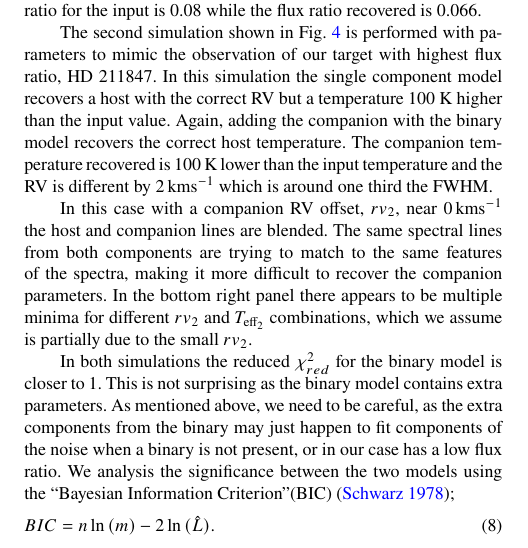
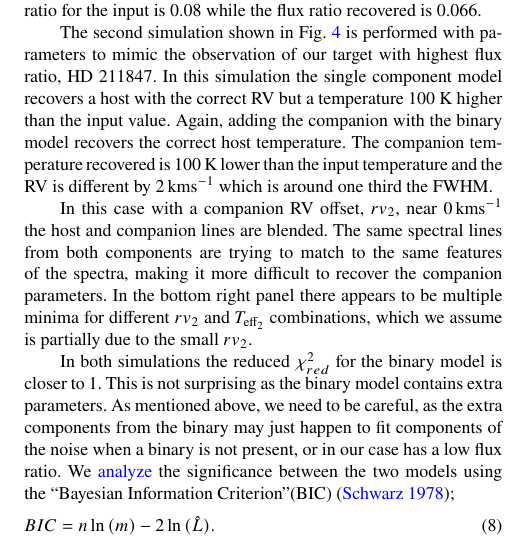
Before and after one commit to jason-neal/nIR_paper, a LaTeX paper (nir_companions.tex): part of one column of page 9 of 22, cut so that both start at the same text. Compiled offline with pdfLaTeX; a LaTeX package or settings file that is missing is left out.

Commit message:
analysis -> analyze

```diff
--- a/nir_companions.tex
+++ b/nir_companions.tex
@@ -354,7 +354,7 @@ The second simulation shown in Fig.~\ref{fig:HD211847_simulated_contours} is per
 In this case with a companion RV offset, \({rv}_2\), near 0\kmps{} the host and companion lines are blended. The same spectral lines from both components are trying to match to the same features of the spectra, making it more difficult to recover the companion parameters. In the bottom right panel there appears to be multiple minima for different \({rv}_2\) and \(T_{\textrm{eff}_2}\) combinations, which we assume is partially due to the small \({rv}_2\).
 
 In both simulations the reduced \(\chi^2_{red}\) for the binary model is closer to 1. This is not surprising as the binary model contains extra parameters. As mentioned above, we need to be careful, as the extra components from the binary may just happen to fit components of the noise when a binary is not present, or in our case has a low flux ratio.
-{We analysis the significance between the two models using the ``Bayesian Information Criterion''(BIC)~\citep{schwarz_estimating_1978}; }
+{We {\bl analyze} the significance between the two models using the ``Bayesian Information Criterion''(BIC)~\citep{schwarz_estimating_1978}; }
 \begin{equation}
 BIC = n\ln{(m)} - 2\ln{(\hat{L})}.
 \end{equation}
```
Also changed, not shown: review/review_response.md (+1 -0 lines).
